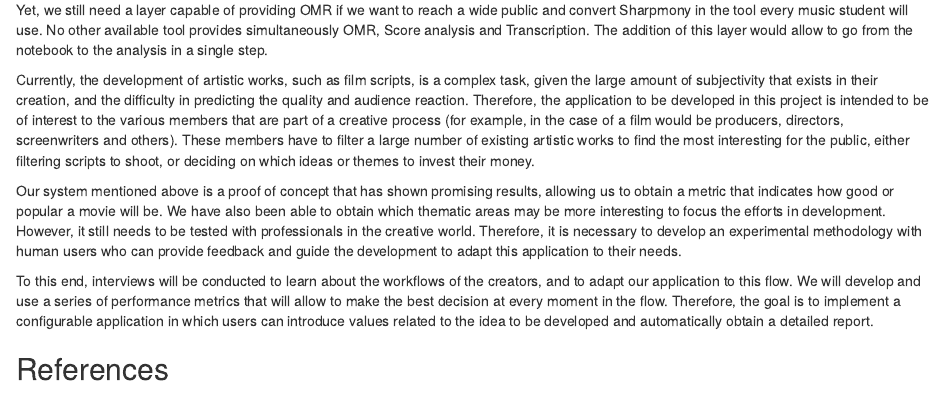
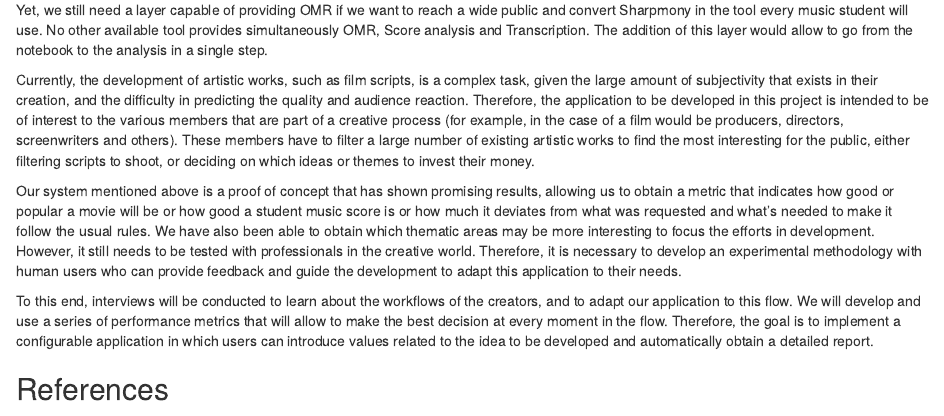
Before and after one commit to JJ/bigredbutton-soa, an R Markdown document (soa.Rmd): the page in a window 1100 px wide, from 1850 px down. Rendered offline with R 4.5, knitr and Pandoc, with nearby package versions.

Commit message:
Adds music score scoring

```diff
--- a/soa.Rmd
+++ b/soa.Rmd
@@ -82,7 +82,7 @@ Currently, the development of artistic works, such as film scripts, is a complex
 
 <!-- Novedad e innovación que aportarían los resultados que se proponen valorizar; indique el estado de madurez de la propuesta (desde la idea a su aplicación). -->
 
-Our system mentioned above is a proof of concept that has shown promising results, allowing us to obtain a metric that indicates how good or popular a movie will be. We have also been able to obtain which thematic areas may be more interesting to focus the efforts in development. However, it still needs to be tested with professionals in the creative world. Therefore, it is necessary to develop an experimental methodology with human users who can provide feedback and guide the development to adapt this application to their needs.
+Our system mentioned above is a proof of concept that has shown promising results, allowing us to obtain a metric that indicates how good or popular a movie will be or how good a student music score is or how much it deviates from what was requested and what's needed to make it follow the usual rules. We have also been able to obtain which thematic areas may be more interesting to focus the efforts in development. However, it still needs to be tested with professionals in the creative world. Therefore, it is necessary to develop an experimental methodology with human users who can provide feedback and guide the development to adapt this application to their needs.
 
 To this end, interviews will be conducted to learn about the workflows of the creators, and to adapt our application to this flow. We will develop and use a series of performance metrics that will allow to make the best decision at every moment in the flow. Therefore, the goal is to implement a configurable application in which users can introduce values related to the idea to be developed and automatically obtain a detailed report.
 
```
